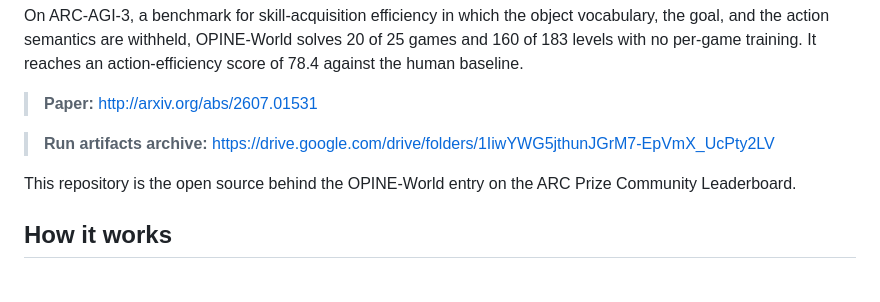
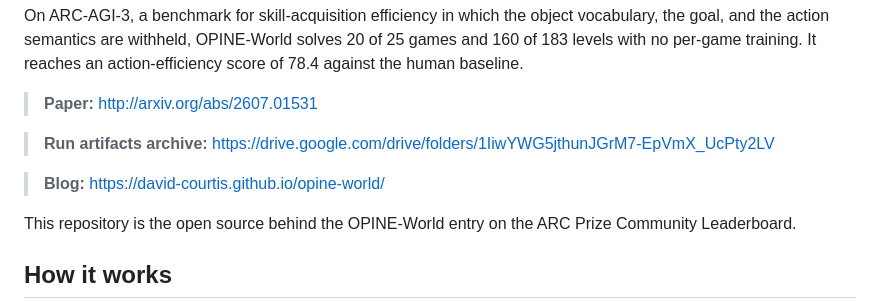
Before and after one commit to david-courtis/opine-world, a Markdown page: README.md, the part around the change. GitHub-like rendering; blank space fills up the shorter version.

Commit message:
Add blog link to README

```diff
--- a/README.md
+++ b/README.md
@@ -9,6 +9,8 @@ On ARC-AGI-3, a benchmark for skill-acquisition efficiency in which the object v
 > **Paper:** <http://arxiv.org/abs/2607.01531>
 
 > **Run artifacts archive:** <https://drive.google.com/drive/folders/1IiwYWG5jthunJGrM7-EpVmX_UcPty2LV>
+
+> **Blog:** https://david-courtis.github.io/opine-world/
 
 This repository is the open source behind the OPINE-World entry on the ARC Prize Community Leaderboard.
 
```
